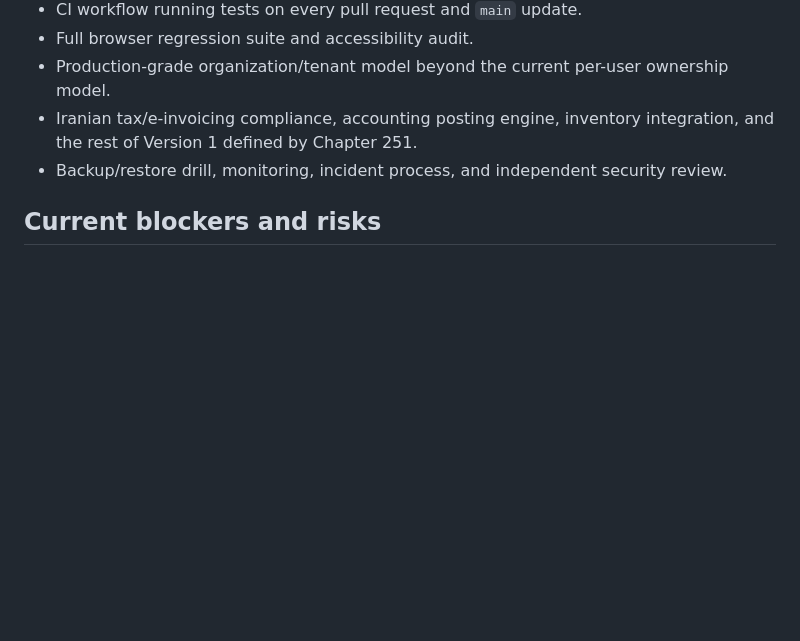
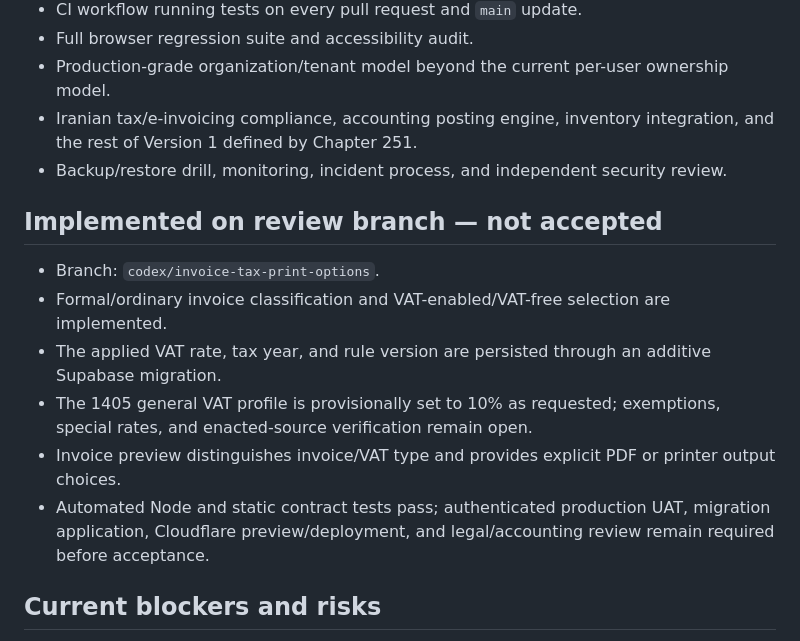
Before and after one commit to davoodmehraban89/Finora-Invoice, a Markdown page: PROJECT_STATUS.md, the part around the change. GitHub-like rendering; blank space fills up the shorter version.

Commit message:
feat: update invoice tax and output controls

```diff
--- a/PROJECT_STATUS.md
+++ b/PROJECT_STATUS.md
@@ -54,6 +54,15 @@ Finora is not limited to invoicing. The complete scope is governed by `Finora_Ma
 - Iranian tax/e-invoicing compliance, accounting posting engine, inventory integration, and the rest of Version 1 defined by Chapter 251.
 - Backup/restore drill, monitoring, incident process, and independent security review.
 
+## Implemented on review branch — not accepted
+
+- Branch: `codex/invoice-tax-print-options`.
+- Formal/ordinary invoice classification and VAT-enabled/VAT-free selection are implemented.
+- The applied VAT rate, tax year, and rule version are persisted through an additive Supabase migration.
+- The 1405 general VAT profile is provisionally set to 10% as requested; exemptions, special rates, and enacted-source verification remain open.
+- Invoice preview distinguishes invoice/VAT type and provides explicit PDF or printer output choices.
+- Automated Node and static contract tests pass; authenticated production UAT, migration application, Cloudflare preview/deployment, and legal/accounting review remain required before acceptance.
+
 ## Current blockers and risks
 
 - The repository currently represents only the invoice vertical slice, not the complete ERP architecture.
```
